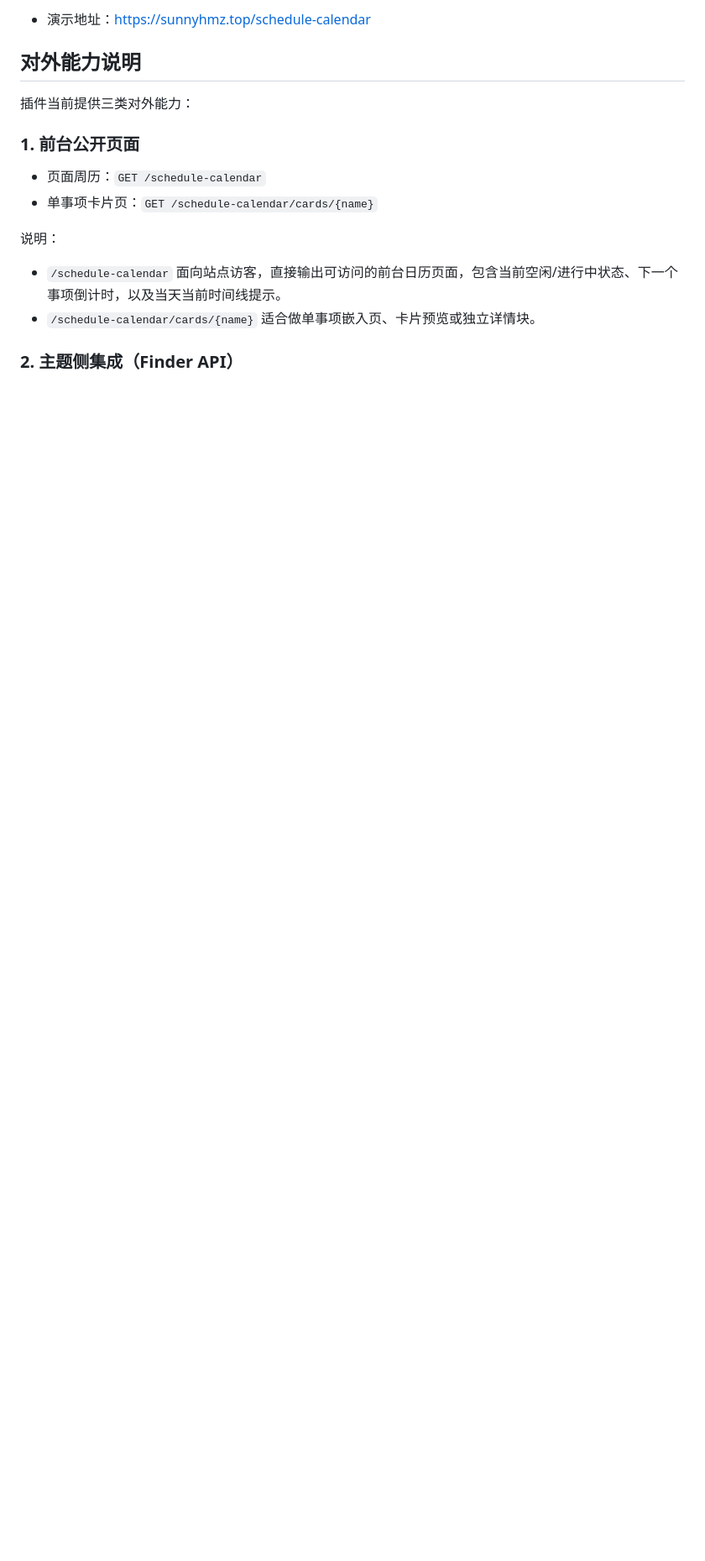
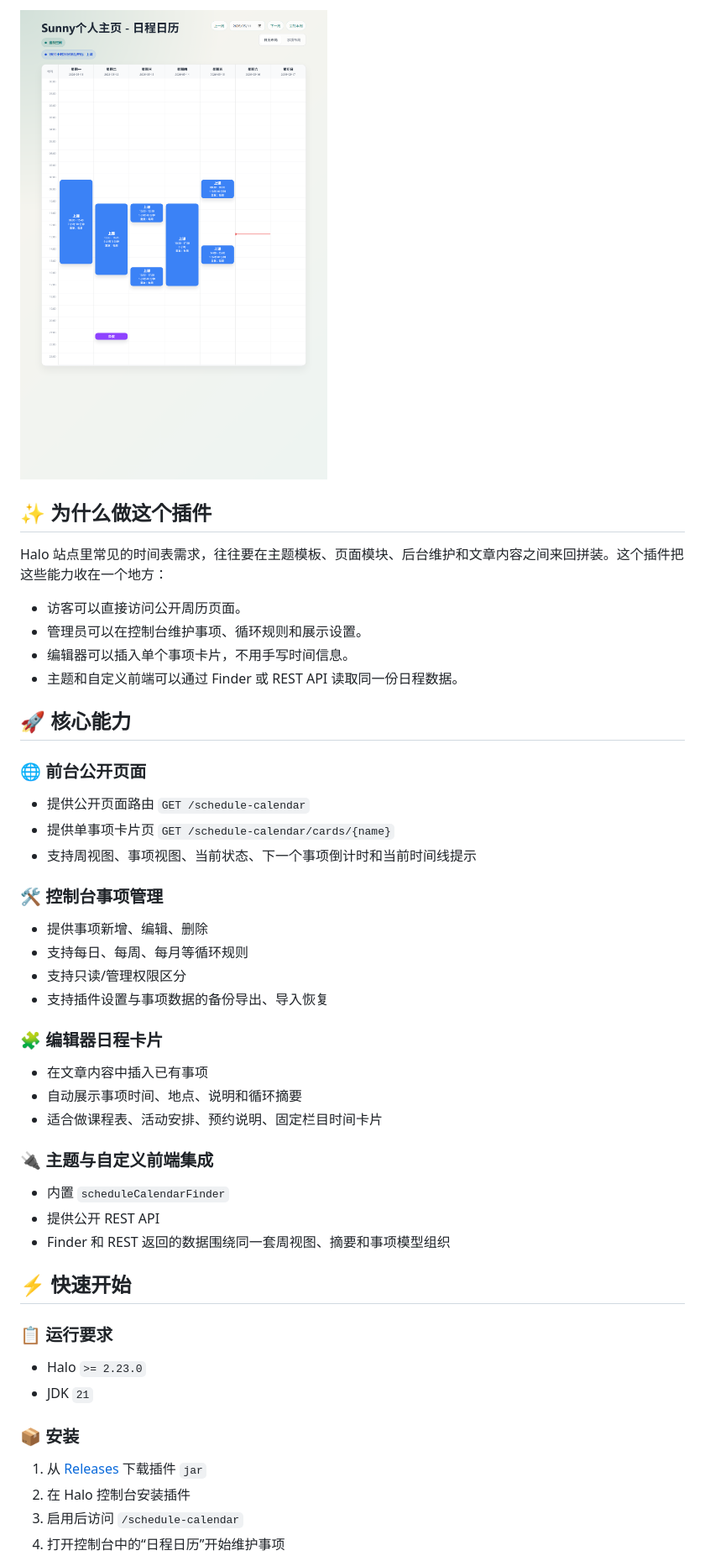
Before and after one commit to sunnyhmz7010/halo-plugin-schedule-calendar, a Markdown page: README.md, the part around one of its changes. Shown at 84% size. GitHub-like rendering; pictures changed too: docs/images/schedule-calendar-home.png (added); blank space fills up the shorter version.

```diff
--- a/README.md
+++ b/README.md
@@ -14,18 +23,53 @@
 
-- 演示地址：<https://sunnyhmz.top/schedule-calendar>
+![日程日历首页预览](./docs/images/schedule-calendar-home.png)
 
-## 对外能力说明
+## ✨ 为什么做这个插件
 
-插件当前提供三类对外能力：
+Halo 站点里常见的时间表需求，往往要在主题模板、页面模块、后台维护和文章内容之间来回拼装。这个插件把这些能力收在一个地方：
 
-### 1. 前台公开页面
+- 访客可以直接访问公开周历页面。
+- 管理员可以在控制台维护事项、循环规则和展示设置。
+- 编辑器可以插入单个事项卡片，不用手写时间信息。
+- 主题和自定义前端可以通过 Finder 或 REST API 读取同一份日程数据。
 
-- 页面周历：`GET /schedule-calendar`
-- 单事项卡片页：`GET /schedule-calendar/cards/{name}`
+## 🚀 核心能力
 
-说明：
+### 🌐 前台公开页面
 
-- `/schedule-calendar` 面向站点访客，直接输出可访问的前台日历页面，包含当前空闲/进行中状态、下一个事项倒计时，以及当天当前时间线提示。
-- `/schedule-calendar/cards/{name}` 适合做单事项嵌入页、卡片预览或独立详情块。
+- 提供公开页面路由 `GET /schedule-calendar`
+- 提供单事项卡片页 `GET /schedule-calendar/cards/{name}`
+- 支持周视图、事项视图、当前状态、下一个事项倒计时和当前时间线提示
 
-### 2. 主题侧集成（Finder API）
+### 🛠️ 控制台事项管理
+
+- 提供事项新增、编辑、删除
+- 支持每日、每周、每月等循环规则
+- 支持只读/管理权限区分
+- 支持插件设置与事项数据的备份导出、导入恢复
+
+### 🧩 编辑器日程卡片
+
+- 在文章内容中插入已有事项
+- 自动展示事项时间、地点、说明和循环摘要
+- 适合做课程表、活动安排、预约说明、固定栏目时间卡片
+
+### 🔌 主题与自定义前端集成
+
+- 内置 `scheduleCalendarFinder`
+- 提供公开 REST API
+- Finder 和 REST 返回的数据围绕同一套周视图、摘要和事项模型组织
+
+## ⚡ 快速开始
+
+### 📋 运行要求
+
+- Halo `>= 2.23.0`
+- JDK `21`
+
+### 📦 安装
+
+1. 从 [Releases](https://github.com/sunnyhmz7010/halo-plugin-schedule-calendar/releases) 下载插件 `jar`
+2. 在 Halo 控制台安装插件
+3. 启用后访问 `/schedule-calendar`
+4. 打开控制台中的“日程日历”开始维护事项
+
```
Also changed, not shown: other parts of README.md (+124 -78 lines).
